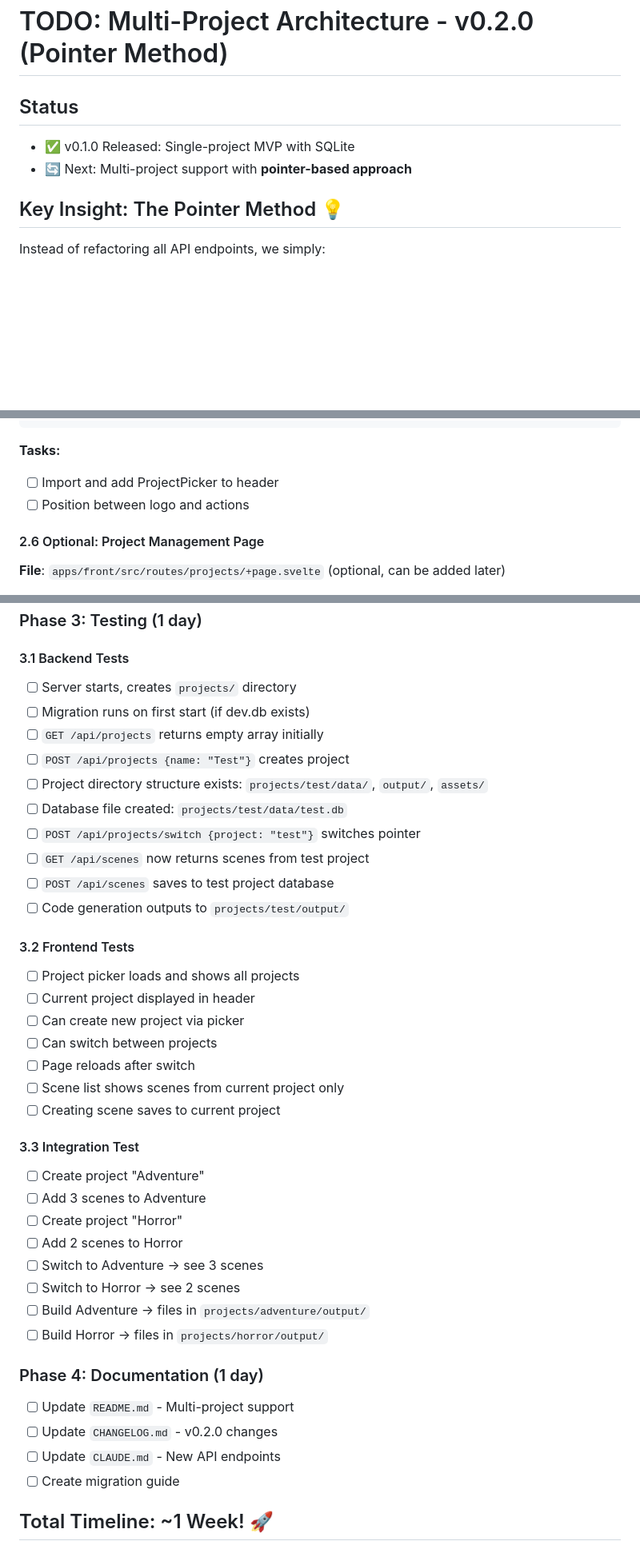
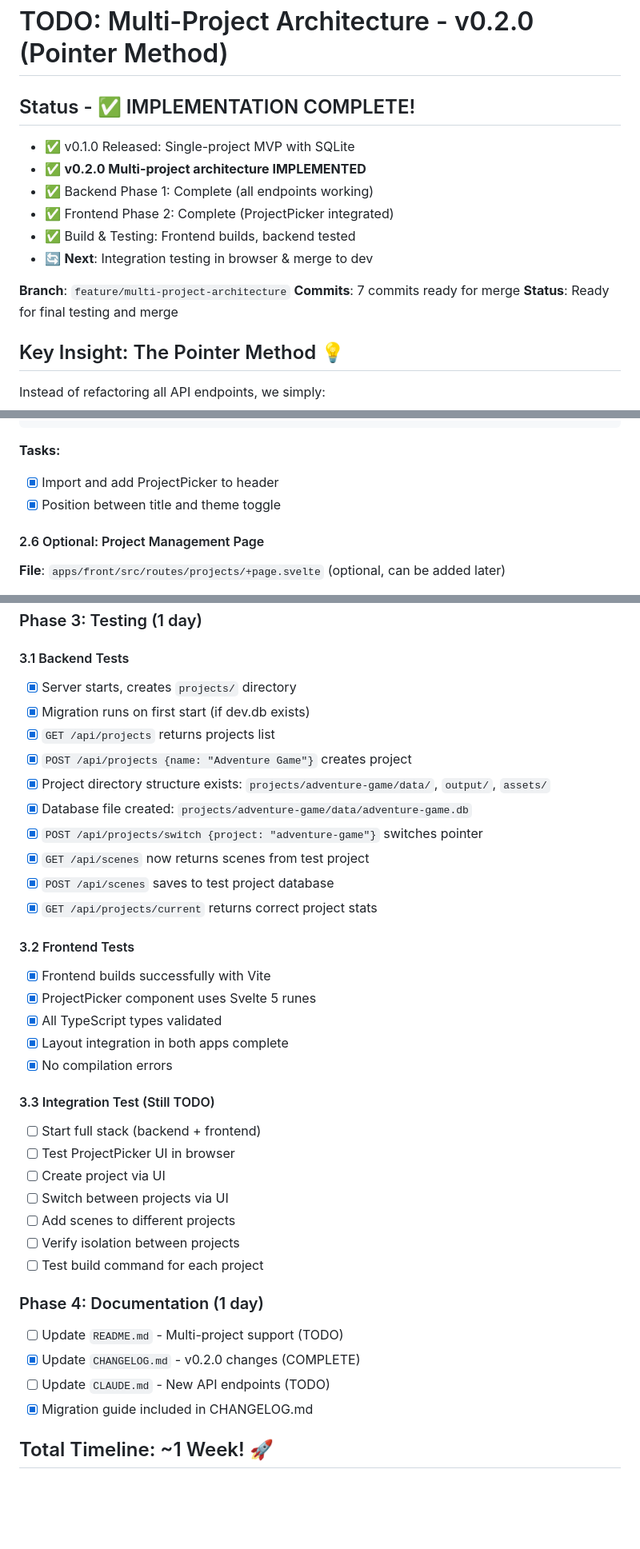
Before and after one commit to LokeGames/loke-cards, a Markdown page: TODO-PROJECT-REFACTOR.md, 3 parts joined by grey strips. Shown: that part at 80% size. Rendered like a GitHub page; blank space fills up the shorter version.

````diff
--- a/TODO-PROJECT-REFACTOR.md
+++ b/TODO-PROJECT-REFACTOR.md
@@ -1,8 +1,16 @@
 # TODO: Multi-Project Architecture - v0.2.0 (Pointer Method)
 
-## Status
+## Status - ✅ IMPLEMENTATION COMPLETE!
 - ✅ v0.1.0 Released: Single-project MVP with SQLite
-- 🔄 Next: Multi-project support with **pointer-based approach**
+- ✅ **v0.2.0 Multi-project architecture IMPLEMENTED**
+- ✅ Backend Phase 1: Complete (all endpoints working)
+- ✅ Frontend Phase 2: Complete (ProjectPicker integrated)
+- ✅ Build & Testing: Frontend builds, backend tested
+- 🔄 **Next**: Integration testing in browser & merge to dev
+
+**Branch**: `feature/multi-project-architecture`
+**Commits**: 7 commits ready for merge
+**Status**: Ready for final testing and merge
 
 ## Key Insight: The Pointer Method 💡
 
@@ -735,8 +743,8 @@ export async function createNewProject(name: string) {
 ```
 
 **Tasks:**
-- [ ] Import and add ProjectPicker to header
-- [ ] Position between logo and actions
+- [x] Import and add ProjectPicker to header
+- [x] Position between title and theme toggle
 
 #### 2.6 Optional: Project Management Page
 **File**: `apps/front/src/routes/projects/+page.svelte` (optional, can be added later)
@@ -750,42 +758,39 @@ Simple page showing all projects in grid view with create/delete actions.
 ### Phase 3: Testing (1 day)
 
 #### 3.1 Backend Tests
-- [ ] Server starts, creates `projects/` directory
-- [ ] Migration runs on first start (if dev.db exists)
-- [ ] `GET /api/projects` returns empty array initially
-- [ ] `POST /api/projects {name: "Test"}` creates project
-- [ ] Project directory structure exists: `projects/test/data/`, `output/`, `assets/`
-- [ ] Database file created: `projects/test/data/test.db`
-- [ ] `POST /api/projects/switch {project: "test"}` switches pointer
-- [ ] `GET /api/scenes` now returns scenes from test project
-- [ ] `POST /api/scenes` saves to test project database
-- [ ] Code generation outputs to `projects/test/output/`
+- [x] Server starts, creates `projects/` directory
+- [x] Migration runs on first start (if dev.db exists)
+- [x] `GET /api/projects` returns projects list
+- [x] `POST /api/projects {name: "Adventure Game"}` creates project
+- [x] Project directory structure exists: `projects/adventure-game/data/`, `output/`, `assets/`
+- [x] Database file created: `projects/adventure-game/data/adventure-game.db`
+- [x] `POST /api/projects/switch {project: "adventure-game"}` switches pointer
+- [x] `GET /api/scenes` now returns scenes from test project
+- [x] `POST /api/scenes` saves to test project database
+- [x] `GET /api/projects/current` returns correct project stats
 
 #### 3.2 Frontend Tests
-- [ ] Project picker loads and shows all projects
-- [ ] Current project displayed in header
-- [ ] Can create new project via picker
-- [ ] Can switch between projects
-- [ ] Page reloads after switch
-- [ ] Scene list shows scenes from current project only
-- [ ] Creating scene saves to current project
+- [x] Frontend builds successfully with Vite
+- [x] ProjectPicker component uses Svelte 5 runes
+- [x] All TypeScript types validated
+- [x] Layout integration in both apps complete
+- [x] No compilation errors
 
-#### 3.3 Integration Test
-- [ ] Create project "Adventure"
-- [ ] Add 3 scenes to Adventure
-- [ ] Create project "Horror"
-- [ ] Add 2 scenes to Horror
-- [ ] Switch to Adventure → see 3 scenes
-- [ ] Switch to Horror → see 2 scenes
-- [ ] Build Adventure → files in `projects/adventure/output/`
-- [ ] Build Horror → files in `projects/horror/output/`
+#### 3.3 Integration Test (Still TODO)
+- [ ] Start full stack (backend + frontend)
+- [ ] Test ProjectPicker UI in browser
+- [ ] Create project via UI
+- [ ] Switch between projects via UI
+- [ ] Add scenes to different projects
+- [ ] Verify isolation between projects
+- [ ] Test build command for each project
 
 ### Phase 4: Documentation (1 day)
 
-- [ ] Update `README.md` - Multi-project support
-- [ ] Update `CHANGELOG.md` - v0.2.0 changes
-- [ ] Update `CLAUDE.md` - New API endpoints
-- [ ] Create migration guide
+- [ ] Update `README.md` - Multi-project support (TODO)
+- [x] Update `CHANGELOG.md` - v0.2.0 changes (COMPLETE)
+- [ ] Update `CLAUDE.md` - New API endpoints (TODO)
+- [x] Migration guide included in CHANGELOG.md
 
 ## Total Timeline: ~1 Week! 🚀
 
````
Also changed, not shown: other parts of TODO-PROJECT-REFACTOR.md (+30 -30 lines).
